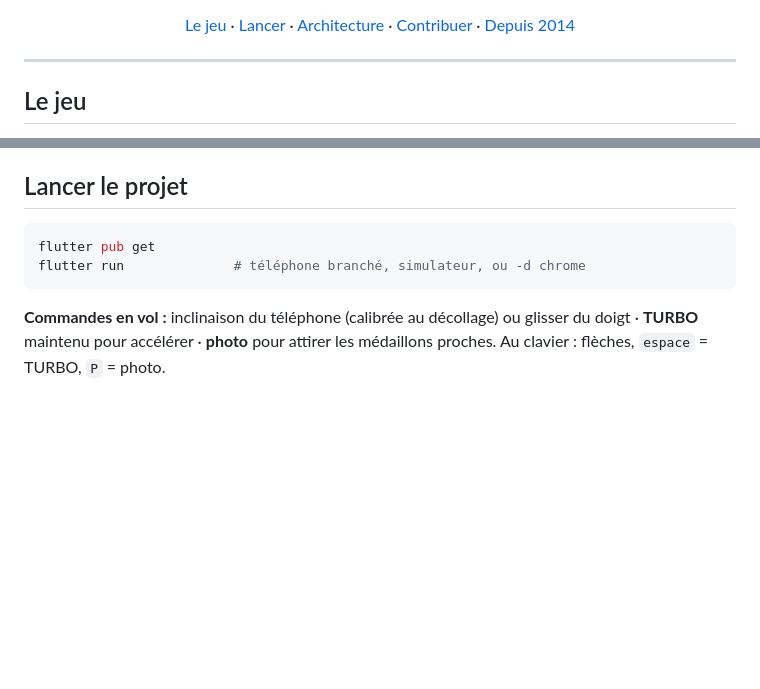
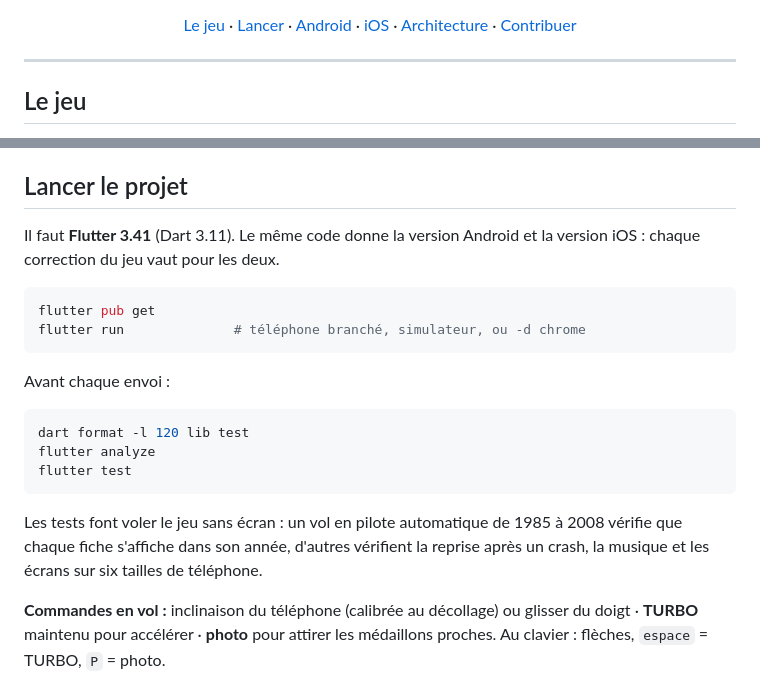
Before and after one commit to bbasabana/Chacha243, a Markdown page: README.md, 2 parts joined by grey strips. GitHub-like rendering; blank space fills up the shorter version.

````diff
--- a/README.md
+++ b/README.md
@@ -13,6 +16,6 @@
 ![Langue](https://img.shields.io/badge/langue-français%20·%20lingala-CE1021)
 
-[Le jeu](#le-jeu) · [Lancer](#lancer-le-projet) · [Architecture](#architecture) · [Contribuer](#contribuer) · [Depuis 2014](#depuis-2014)
+[Le jeu](#le-jeu) · [Lancer](#lancer-le-projet) · [Android](#android) · [iOS](#ios) · [Architecture](#architecture) · [Contribuer](#contribuer)
 
 </div>
 
@@ -39,10 +42,22 @@ Un vol complet de 1960 à 2027 dure environ 35 minutes : on prend le temps de li
 
 ## Lancer le projet
 
+Il faut **Flutter 3.41** (Dart 3.11). Le même code donne la version Android et la version iOS : chaque correction du jeu vaut pour les deux.
+
 ```bash
 flutter pub get
 flutter run              # téléphone branché, simulateur, ou -d chrome
 ```
+
+Avant chaque envoi :
+
+```bash
+dart format -l 120 lib test
+flutter analyze
+flutter test
+```
+
+Les tests font voler le jeu sans écran : un vol en pilote automatique de 1985 à 2008 vérifie que chaque fiche s'affiche dans son année, d'autres vérifient la reprise après un crash, la musique et les écrans sur six tailles de téléphone.
 
 **Commandes en vol :** inclinaison du téléphone (calibrée au décollage) ou glisser du doigt · **TURBO** maintenu pour accélérer · **photo** pour attirer les médaillons proches. Au clavier : flèches, `espace` = TURBO, `P` = photo.
 
````
Also changed, not shown: other parts of README.md (+44 -4 lines), .github/logo.png (added).
